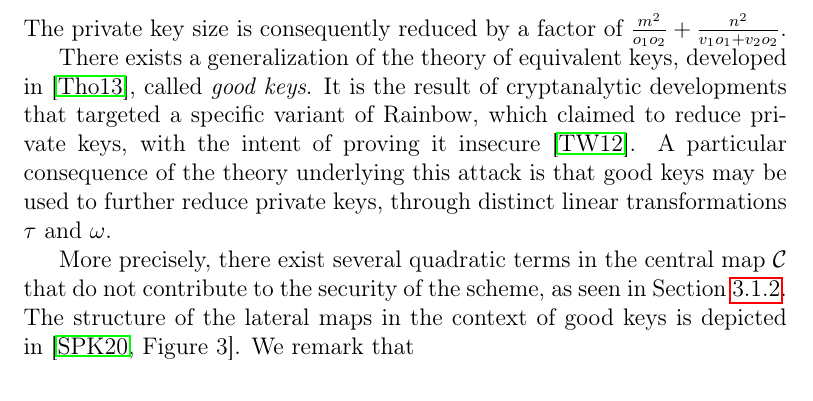
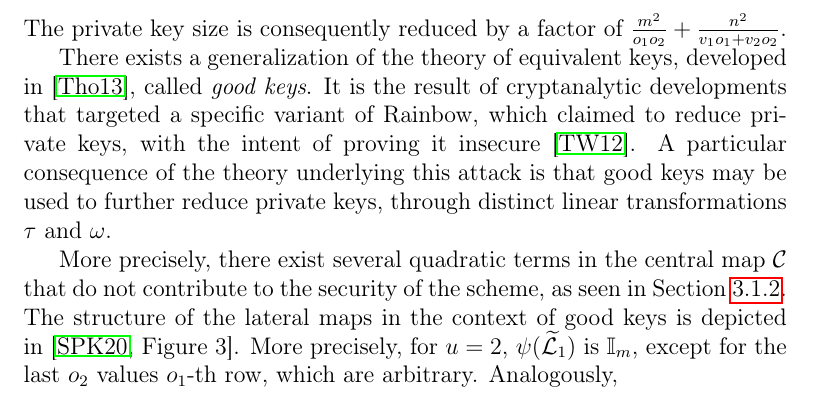
Before and after one commit to zambonin/msc, a LaTeX thesis (main.tex): part of page 29 of 59, cut so that both start at the same text. Compiled offline with pdfLaTeX.

Commit message:
overleaf_to_git: update main.tex from r11999 to r12006

```diff
--- a/main.tex
+++ b/main.tex
@@ -786,7 +786,7 @@ The private key size is consequently reduced by a factor of $\frac{m^{2}}{o_{1}
 
 There exists a generalization of the theory of equivalent keys, developed in~\cite{Thomae:201306}, called \emph{good keys}. It is the result of cryptanalytic developments that targeted a specific variant of Rainbow, which claimed to reduce private keys, with the intent of proving it insecure~\cite{Thomae:201207}. A particular consequence of the theory underlying this attack is that good keys may be used to further reduce private keys, through distinct linear transformations $\tau$ and $\omega$.
 
-More precisely, there exist several quadratic terms in the central map $\mathcal{C}$ that do not contribute to the security of the scheme, as seen in Section~\ref{subsec:linear}. The structure of the lateral maps in the context of good keys is depicted in~\cite[Figure 3]{Shim:202001}. We remark that
+More precisely, there exist several quadratic terms in the central map $\mathcal{C}$ that do not contribute to the security of the scheme, as seen in Section~\ref{subsec:linear}. The structure of the lateral maps in the context of good keys is depicted in~\cite[Figure 3]{Shim:202001}. More precisely, for $u = 2$, $\psi(\widetilde{\mathcal{L}}_{1})$ is $\mathbb{I}_{m}$, except for the last $o_{2}$ values $o_{1}$-th row, which are arbitrary. Analogously,
 
 \chapter{New approach to reduce private keys}\label{ch:eta}
 
```
